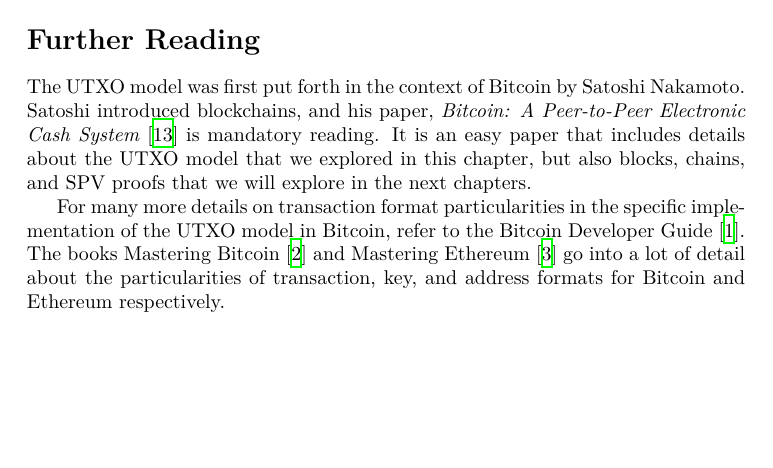
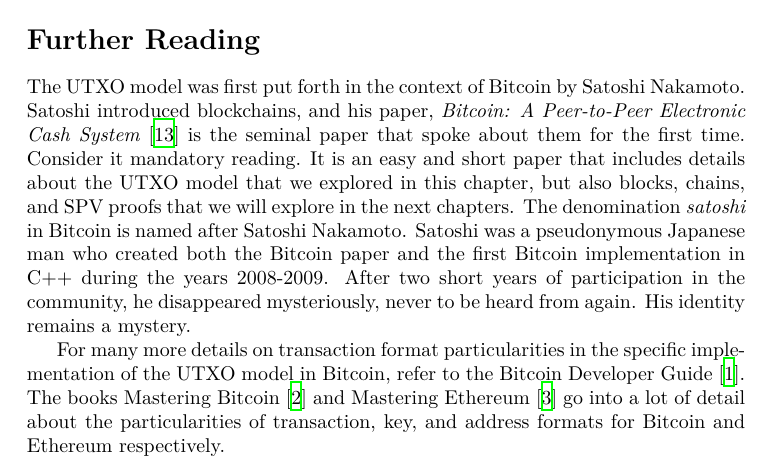
Before and after one commit to dionyziz/blockchain-book, a LaTeX thesis (blockchain-foundations.tex, which reads utxo.tex): part of page 47 of 120, cut so that both start at the same text, the shorter picture padded with empty space. Compiled offline with XeLaTeX.

Commit message:
Add Satoshi drama to UTXO Chapter

```diff
--- a/utxo.tex
+++ b/utxo.tex
@@ -541,8 +541,13 @@
 
 The UTXO model was first put forth in the context of Bitcoin by Satoshi Nakamoto. Satoshi
 introduced blockchains, and his paper, \emph{Bitcoin: A Peer-to-Peer Electronic Cash System}~\cite{bitcoin} is
-mandatory reading. It is an easy paper that includes details about the UTXO model that we explored
+the seminal paper that spoke about them for the first time. Consider it mandatory reading.
+It is an easy and short paper that includes details about the UTXO model that we explored
 in this chapter, but also blocks, chains, and SPV proofs that we will explore in the next chapters.
+The denomination \emph{satoshi} in Bitcoin is named after Satoshi Nakamoto. Satoshi was a pseudonymous Japanese man
+who created both the Bitcoin paper and the first Bitcoin implementation in C++ during the years
+2008-2009. After two short years of participation in the community, he disappeared mysteriously, never
+to be heard from again. His identity remains a mystery.
 
 For many more details on transaction format particularities in the specific implementation of the UTXO
 model in Bitcoin, refer to the Bitcoin Developer Guide~\cite{bitcoin-dev-guide}.
```
